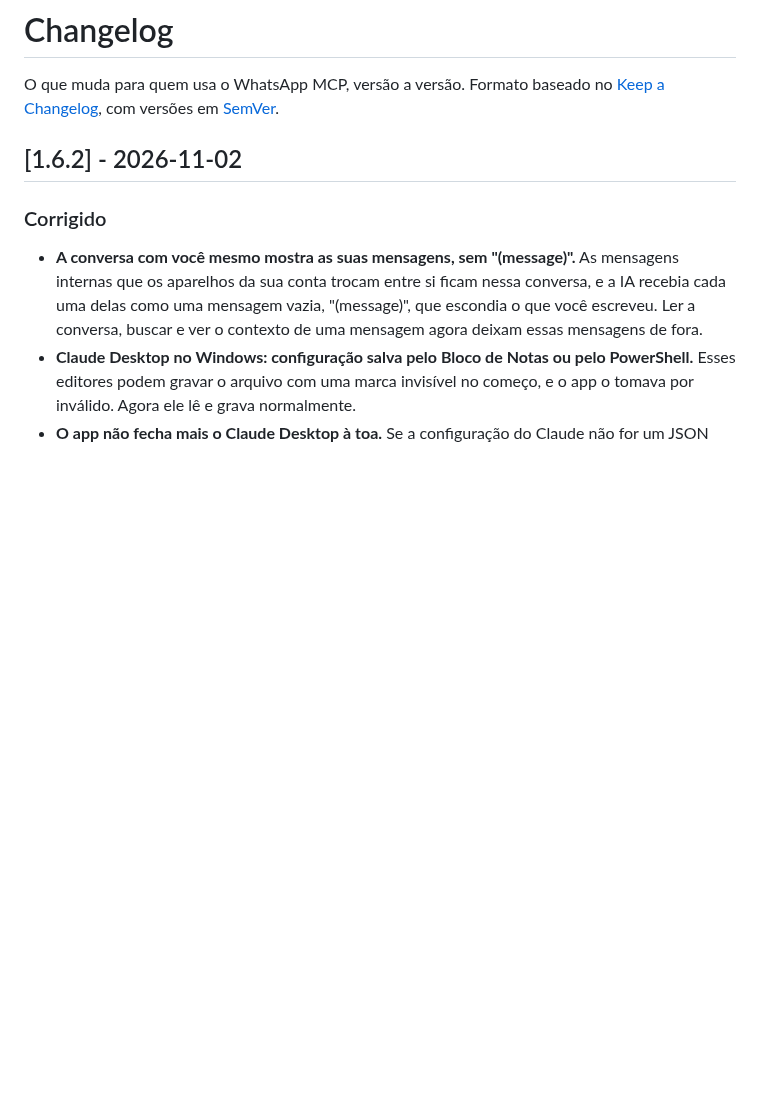
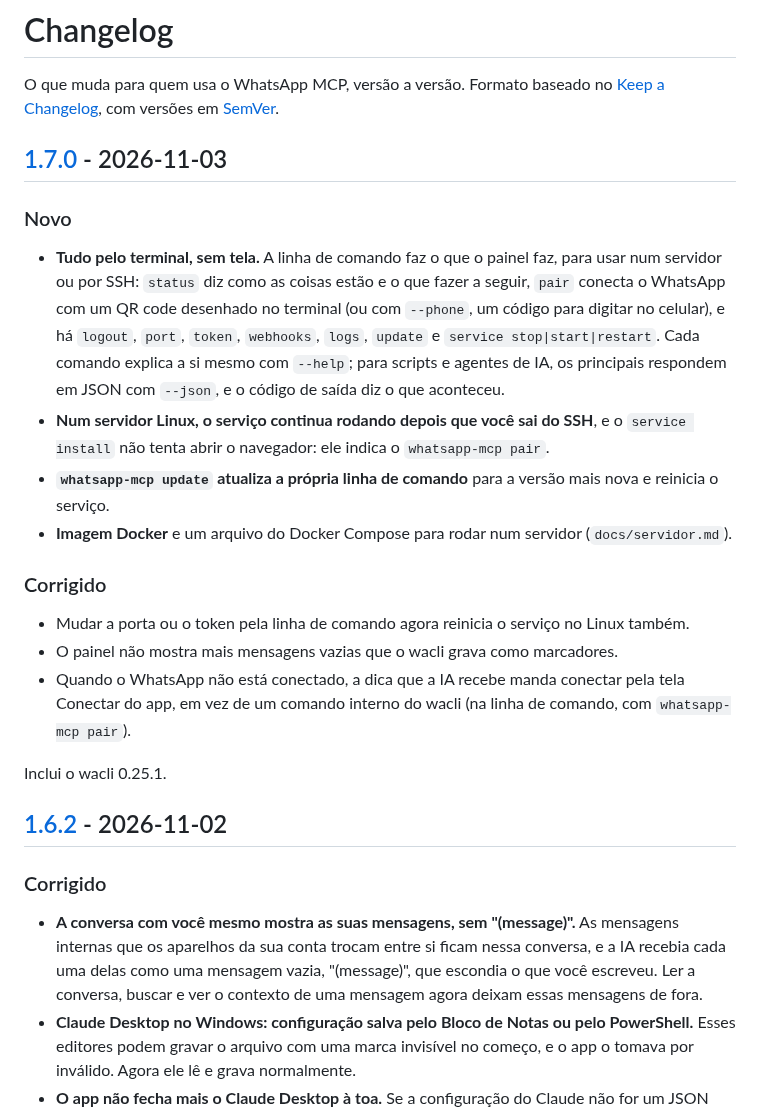
Before and after one commit to BrOrlandi/whatsapp-mcp-local, a Markdown page: CHANGELOG.md, the part around one of its changes. Rendered like a GitHub page; blank space fills up the shorter version.

Commit message:
docs(changelog): 1.7.0
Co-Authored-By: Claude Opus 5.5 <noreply@anthropic.com>
Claude-Session: https://claude.ai/code/session_015LjdjBVszU3cscTM36FuG2

```diff
--- a/CHANGELOG.md
+++ b/CHANGELOG.md
@@ -3,6 +3,38 @@
 O que muda para quem usa o WhatsApp MCP, versão a versão. Formato baseado no
 [Keep a Changelog](https://keepachangelog.com/pt-BR/1.1.0/), com versões em
 [SemVer](https://semver.org/lang/pt-BR/).
+
+## [1.7.0] - 2026-11-03
+
+### Novo
+
+- **Tudo pelo terminal, sem tela.** A linha de comando faz o que o painel faz,
+  para usar num servidor ou por SSH: `status` diz como as coisas estão e o que
+  fazer a seguir, `pair` conecta o WhatsApp com um QR code desenhado no
+  terminal (ou com `--phone`, um código para digitar no celular), e há
+  `logout`, `port`, `token`, `webhooks`, `logs`, `update` e
+  `service stop|start|restart`. Cada comando explica a si mesmo com `--help`;
+  para scripts e agentes de IA, os principais respondem em JSON com `--json`,
+  e o código de saída diz o que aconteceu.
+- **Num servidor Linux, o serviço continua rodando depois que você sai do
+  SSH**, e o `service install` não tenta abrir o navegador: ele indica o
+  `whatsapp-mcp pair`.
+- **`whatsapp-mcp update` atualiza a própria linha de comando** para a versão
+  mais nova e reinicia o serviço.
+- **Imagem Docker** e um arquivo do Docker Compose para rodar num servidor
+  (`docs/servidor.md`).
+
+### Corrigido
+
+- Mudar a porta ou o token pela linha de comando agora reinicia o serviço no
+  Linux também.
+- O painel não mostra mais mensagens vazias que o wacli grava como
+  marcadores.
+- Quando o WhatsApp não está conectado, a dica que a IA recebe manda conectar
+  pela tela Conectar do app, em vez de um comando interno do wacli (na linha
+  de comando, com `whatsapp-mcp pair`).
+
+Inclui o wacli 0.25.1.
 
 ## [1.6.2] - 2026-11-02
 
```
Also changed, not shown: other parts of CHANGELOG.md (+2 -0 lines).
